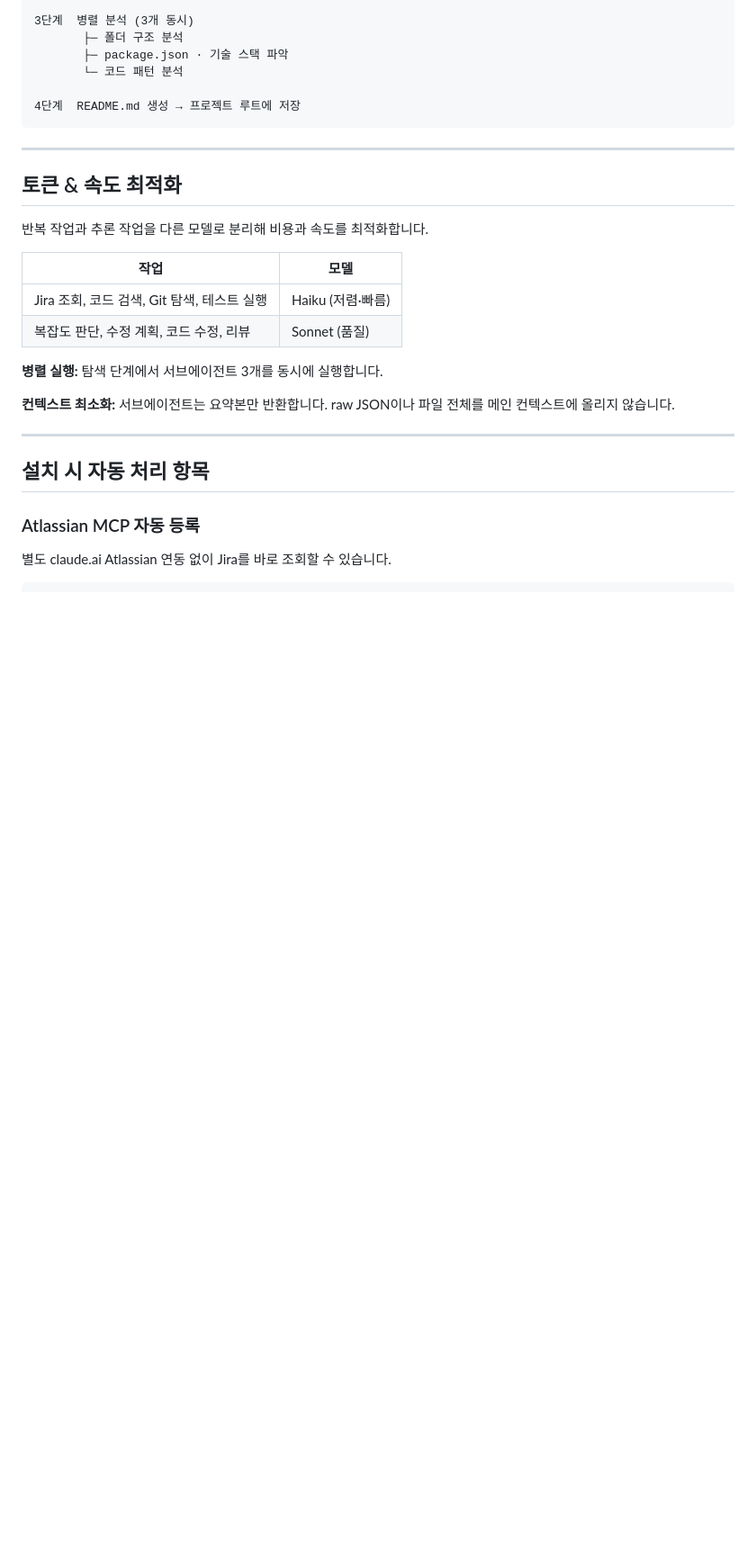
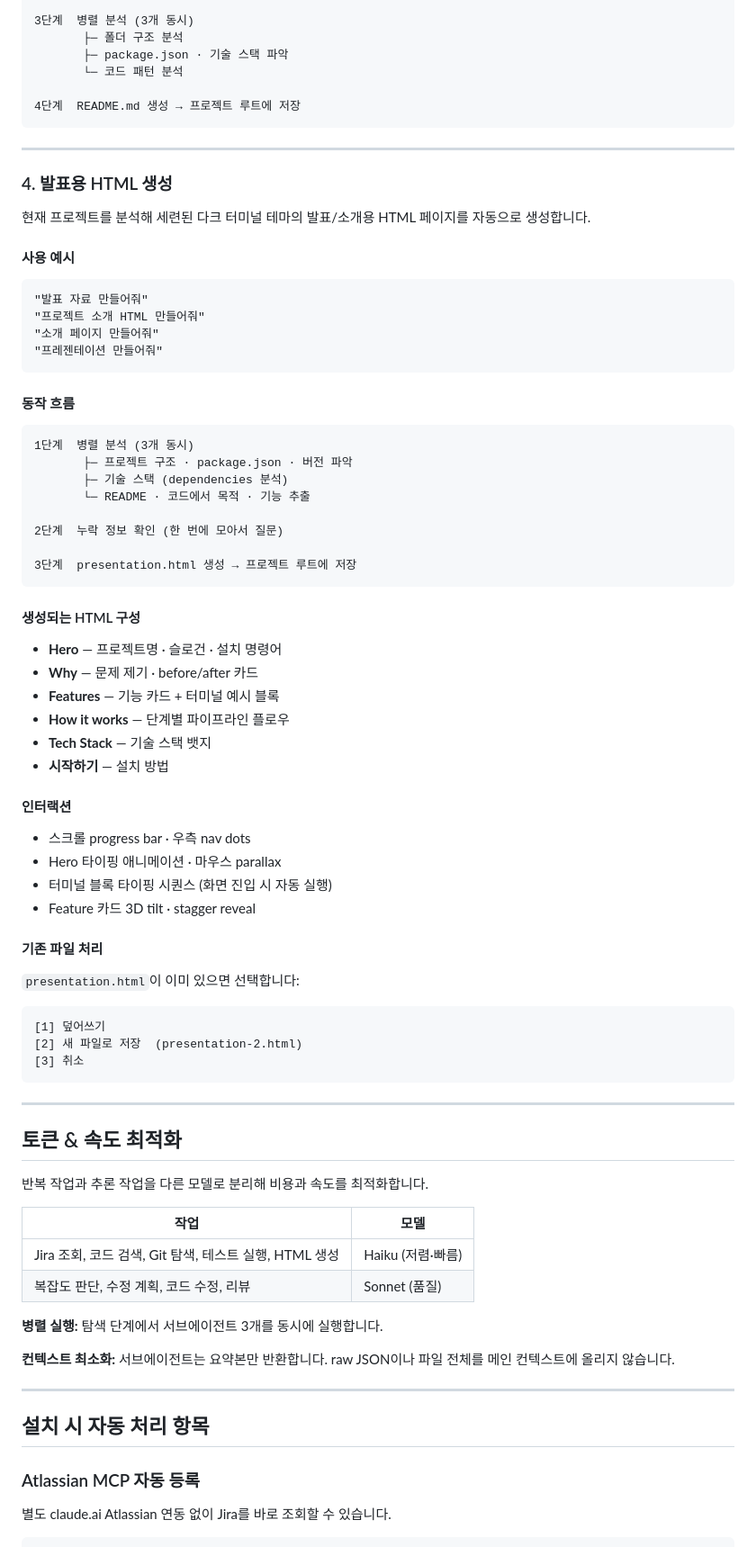
Before and after one commit to chry8822/chrys-tools, a Markdown page: README.md, the part around one of its changes. Shown at 90% size. Rendered like a GitHub page; blank space fills up the shorter version.

Commit message:
docs: README에 present-generator 기능 추가 및 GitHub Pages 링크 등록
Co-Authored-By: Claude Sonnet 4.6 <noreply@anthropic.com>

````diff
--- a/README.md
+++ b/README.md
@@ -280,13 +285,67 @@ npx chrys-tools config deploy
 
 ---
 
+### 4. 발표용 HTML 생성
+
+현재 프로젝트를 분석해 세련된 다크 터미널 테마의 발표/소개용 HTML 페이지를 자동으로 생성합니다.
+
+#### 사용 예시
+
+```
+"발표 자료 만들어줘"
+"프로젝트 소개 HTML 만들어줘"
+"소개 페이지 만들어줘"
+"프레젠테이션 만들어줘"
+```
+
+#### 동작 흐름
+
+```
+1단계  병렬 분석 (3개 동시)
+       ├─ 프로젝트 구조 · package.json · 버전 파악
+       ├─ 기술 스택 (dependencies 분석)
+       └─ README · 코드에서 목적 · 기능 추출
+
+2단계  누락 정보 확인 (한 번에 모아서 질문)
+
+3단계  presentation.html 생성 → 프로젝트 루트에 저장
+```
+
+#### 생성되는 HTML 구성
+
+- **Hero** — 프로젝트명 · 슬로건 · 설치 명령어
+- **Why** — 문제 제기 · before/after 카드
+- **Features** — 기능 카드 + 터미널 예시 블록
+- **How it works** — 단계별 파이프라인 플로우
+- **Tech Stack** — 기술 스택 뱃지
+- **시작하기** — 설치 방법
+
+#### 인터랙션
+
+- 스크롤 progress bar · 우측 nav dots
+- Hero 타이핑 애니메이션 · 마우스 parallax
+- 터미널 블록 타이핑 시퀀스 (화면 진입 시 자동 실행)
+- Feature 카드 3D tilt · stagger reveal
+
+#### 기존 파일 처리
+
+`presentation.html`이 이미 있으면 선택합니다:
+
+```
+[1] 덮어쓰기
+[2] 새 파일로 저장  (presentation-2.html)
+[3] 취소
+```
+
+---
+
 ## 토큰 & 속도 최적화
 
 반복 작업과 추론 작업을 다른 모델로 분리해 비용과 속도를 최적화합니다.
 
 | 작업 | 모델 |
 |------|------|
-| Jira 조회, 코드 검색, Git 탐색, 테스트 실행 | Haiku (저렴·빠름) |
+| Jira 조회, 코드 검색, Git 탐색, 테스트 실행, HTML 생성 | Haiku (저렴·빠름) |
 | 복잡도 판단, 수정 계획, 코드 수정, 리뷰 | Sonnet (품질) |
 
 **병렬 실행:** 탐색 단계에서 서브에이전트 3개를 동시에 실행합니다.
````
Also changed, not shown: other parts of README.md (+7 -1 lines).
